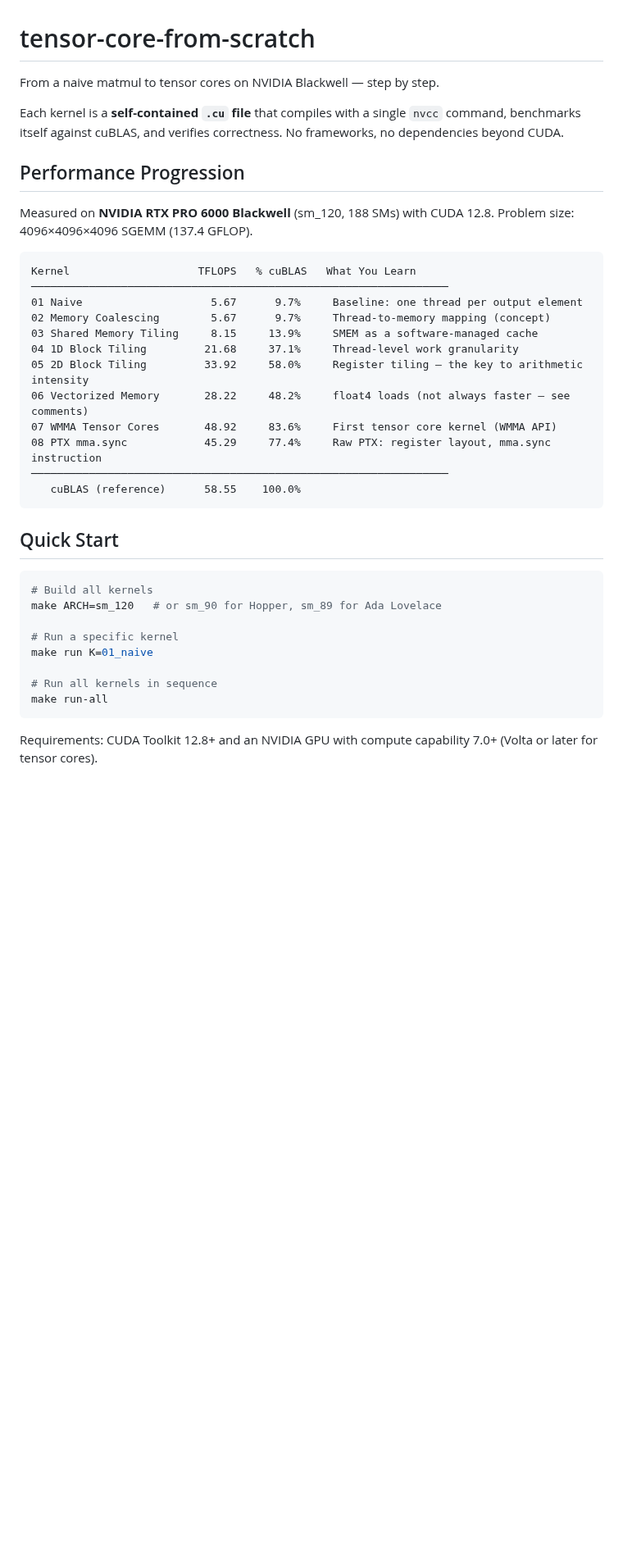
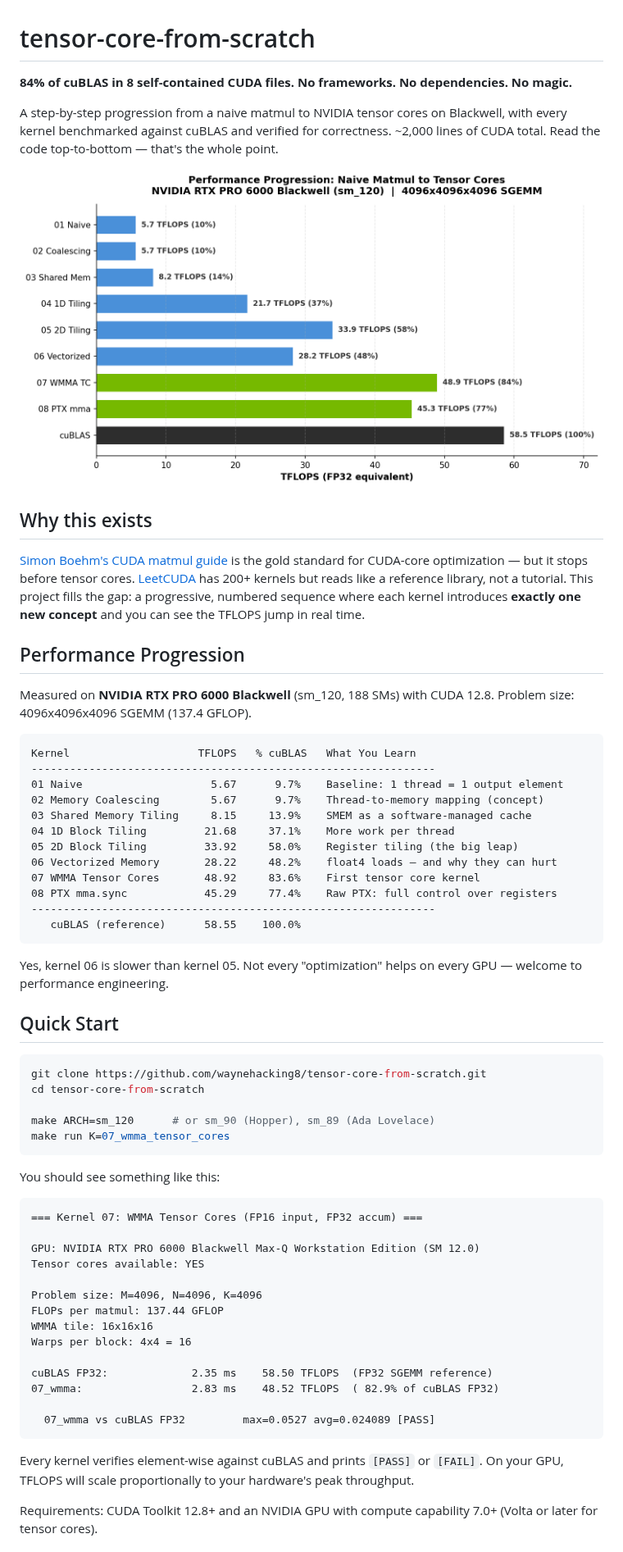
Before and after one commit to waynehacking8/tensor-core-from-scratch, a Markdown page: README.md, the part around one of its changes. Shown at 82% size. Drawn GitHub-style; pictures changed too: assets/performance.png (added); blank space fills up the shorter version.

````diff
--- a/README.md
+++ b/README.md
@@ -1,41 +1,67 @@
 # tensor-core-from-scratch
 
-From a naive matmul to tensor cores on NVIDIA Blackwell — step by step.
+**84% of cuBLAS in 8 self-contained CUDA files. No frameworks. No dependencies. No magic.**
 
-Each kernel is a **self-contained `.cu` file** that compiles with a single `nvcc` command, benchmarks itself against cuBLAS, and verifies correctness. No frameworks, no dependencies beyond CUDA.
+A step-by-step progression from a naive matmul to NVIDIA tensor cores on Blackwell, with every kernel benchmarked against cuBLAS and verified for correctness. ~2,000 lines of CUDA total. Read the code top-to-bottom — that's the whole point.
+
+![Performance Progression](assets/performance.png)
+
+## Why this exists
+
+[Simon Boehm's CUDA matmul guide](https://siboehm.com/articles/22/CUDA-MMM) is the gold standard for CUDA-core optimization — but it stops before tensor cores. [LeetCUDA](https://github.com/xlite-dev/LeetCUDA) has 200+ kernels but reads like a reference library, not a tutorial. This project fills the gap: a progressive, numbered sequence where each kernel introduces **exactly one new concept** and you can see the TFLOPS jump in real time.
 
 ## Performance Progression
 
 Measured on **NVIDIA RTX PRO 6000 Blackwell** (sm_120, 188 SMs) with CUDA 12.8.
-Problem size: 4096×4096×4096 SGEMM (137.4 GFLOP).
+Problem size: 4096x4096x4096 SGEMM (137.4 GFLOP).
 
 ```
 Kernel                    TFLOPS   % cuBLAS   What You Learn
-─────────────────────────────────────────────────────────────────
-01 Naive                    5.67      9.7%     Baseline: one thread per output element
-02 Memory Coalescing        5.67      9.7%     Thread-to-memory mapping (concept)
-03 Shared Memory Tiling     8.15     13.9%     SMEM as a software-managed cache
-04 1D Block Tiling         21.68     37.1%     Thread-level work granularity
-05 2D Block Tiling         33.92     58.0%     Register tiling — the key to arithmetic intensity
-06 Vectorized Memory       28.22     48.2%     float4 loads (not always faster — see comments)
-07 WMMA Tensor Cores       48.92     83.6%     First tensor core kernel (WMMA API)
-08 PTX mma.sync            45.29     77.4%     Raw PTX: register layout, mma.sync instruction
-─────────────────────────────────────────────────────────────────
+---------------------------------------------------------------
+01 Naive                    5.67      9.7%    Baseline: 1 thread = 1 output element
+02 Memory Coalescing        5.67      9.7%    Thread-to-memory mapping (concept)
+03 Shared Memory Tiling     8.15     13.9%    SMEM as a software-managed cache
+04 1D Block Tiling         21.68     37.1%    More work per thread
+05 2D Block Tiling         33.92     58.0%    Register tiling (the big leap)
+06 Vectorized Memory       28.22     48.2%    float4 loads — and why they can hurt
+07 WMMA Tensor Cores       48.92     83.6%    First tensor core kernel
+08 PTX mma.sync            45.29     77.4%    Raw PTX: full control over registers
+---------------------------------------------------------------
    cuBLAS (reference)      58.55    100.0%
 ```
+
+Yes, kernel 06 is slower than kernel 05. Not every "optimization" helps on every GPU — welcome to performance engineering.
 
 ## Quick Start
 
 ```bash
-# Build all kernels
-make ARCH=sm_120   # or sm_90 for Hopper, sm_89 for Ada Lovelace
+git clone https://github.com/waynehacking8/tensor-core-from-scratch.git
+cd tensor-core-from-scratch
 
-# Run a specific kernel
-make run K=01_naive
+make ARCH=sm_120      # or sm_90 (Hopper), sm_89 (Ada Lovelace)
+make run K=07_wmma_tensor_cores
+```
 
-# Run all kernels in sequence
-make run-all
+You should see something like this:
+
 ```
+=== Kernel 07: WMMA Tensor Cores (FP16 input, FP32 accum) ===
+
+GPU: NVIDIA RTX PRO 6000 Blackwell Max-Q Workstation Edition (SM 12.0)
+Tensor cores available: YES
+
+Problem size: M=4096, N=4096, K=4096
+FLOPs per matmul: 137.44 GFLOP
+WMMA tile: 16x16x16
+Warps per block: 4x4 = 16
+
+cuBLAS FP32:             2.35 ms    58.50 TFLOPS  (FP32 SGEMM reference)
+07_wmma:                 2.83 ms    48.52 TFLOPS  ( 82.9% of cuBLAS FP32)
+
+  07_wmma vs cuBLAS FP32         max=0.0527 avg=0.024089 [PASS]
+```
+
+Every kernel verifies element-wise against cuBLAS and prints `[PASS]` or `[FAIL]`. On your GPU, TFLOPS will scale proportionally to your hardware's peak throughput.
 
 Requirements: CUDA Toolkit 12.8+ and an NVIDIA GPU with compute capability 7.0+ (Volta or later for tensor cores).
 
````
Also changed, not shown: other parts of README.md (+34 -50 lines), 1 other file.
